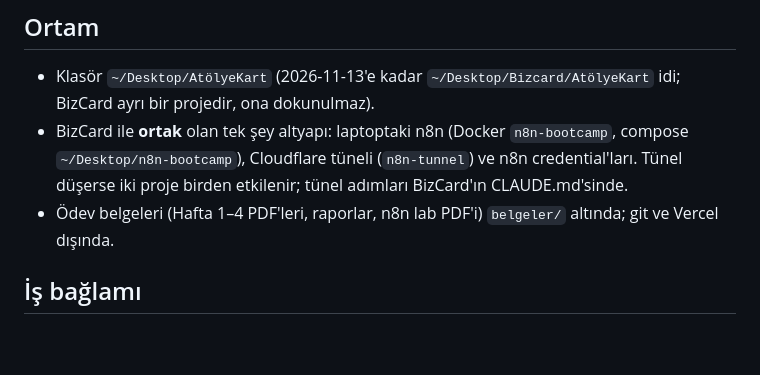
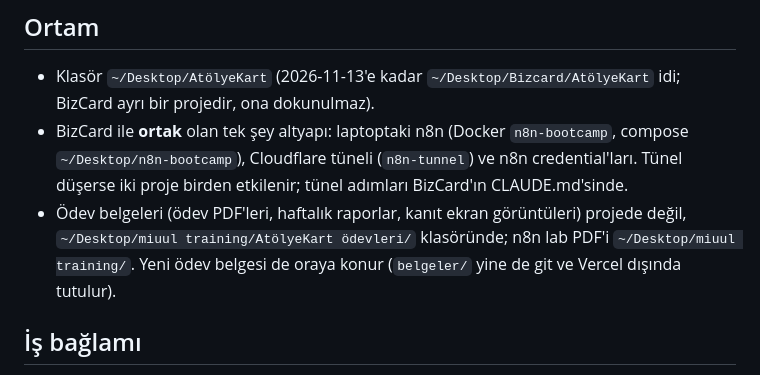
Before and after one commit to rcantok/ont-art-gallery, a Markdown page: CLAUDE.md, the part around the change. Drawn GitHub-style; blank space fills up the shorter version.

Commit message:
CLAUDE.md: ödev belgeleri miuul training klasöründe
Co-Authored-By: Claude Opus 5.5 <noreply@anthropic.com>

```diff
--- a/CLAUDE.md
+++ b/CLAUDE.md
@@ -6,7 +6,7 @@ Ressam **Osman Nihat Tok**'un (proje sahibinin babası; ONT baş harfleri) eserl
 
 - Klasör `~/Desktop/AtölyeKart` (2026-11-13'e kadar `~/Desktop/Bizcard/AtölyeKart` idi; BizCard ayrı bir projedir, ona dokunulmaz).
 - BizCard ile **ortak** olan tek şey altyapı: laptoptaki n8n (Docker `n8n-bootcamp`, compose `~/Desktop/n8n-bootcamp`), Cloudflare tüneli (`n8n-tunnel`) ve n8n credential'ları. Tünel düşerse iki proje birden etkilenir; tünel adımları BizCard'ın CLAUDE.md'sinde.
-- Ödev belgeleri (Hafta 1–4 PDF'leri, raporlar, n8n lab PDF'i) `belgeler/` altında; git ve Vercel dışında.
+- Ödev belgeleri (ödev PDF'leri, haftalık raporlar, kanıt ekran görüntüleri) projede değil, `~/Desktop/miuul training/AtölyeKart ödevleri/` klasöründe; n8n lab PDF'i `~/Desktop/miuul training/`. Yeni ödev belgesi de oraya konur (`belgeler/` yine de git ve Vercel dışında tutulur).
 
 ## İş bağlamı
 
```
